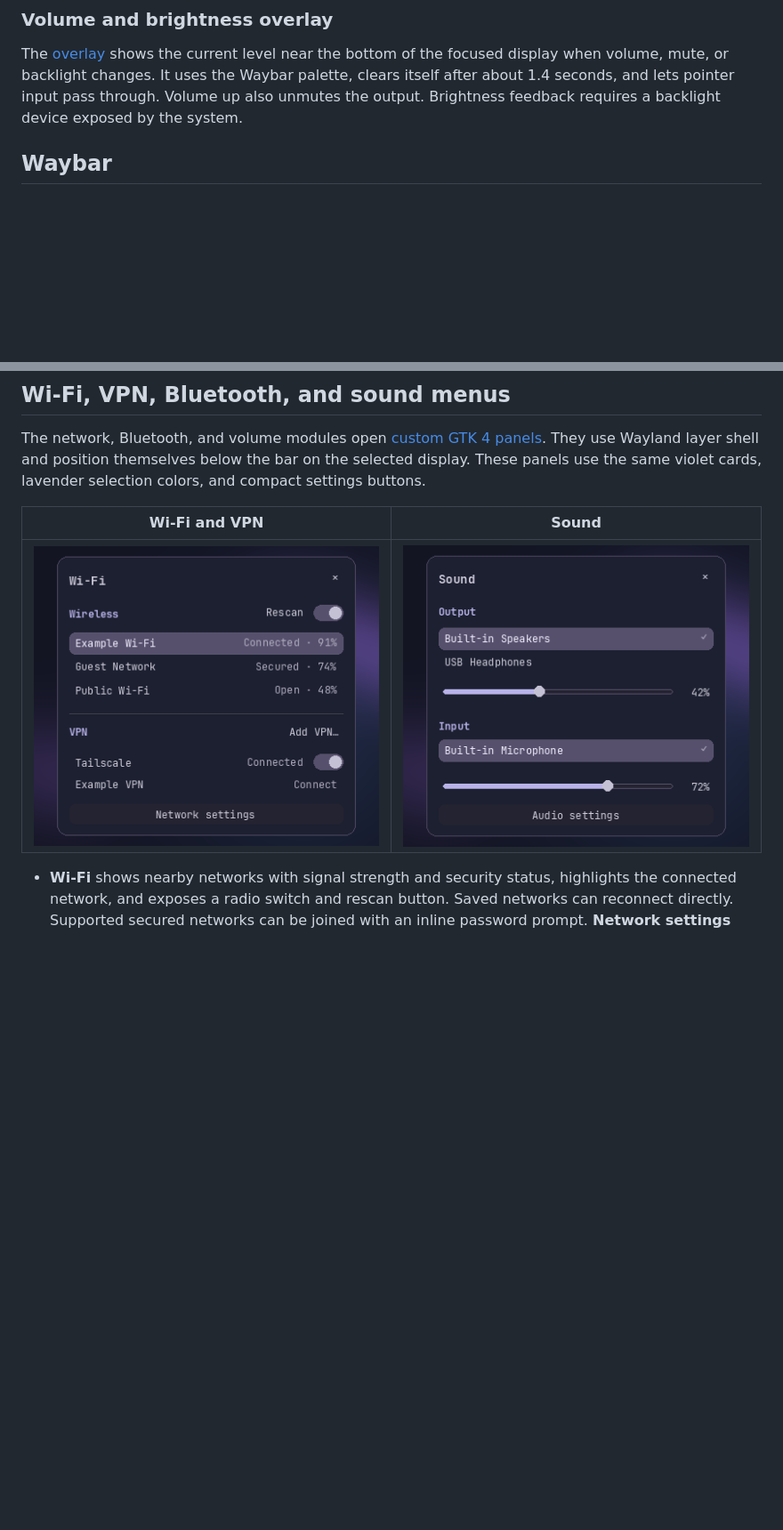
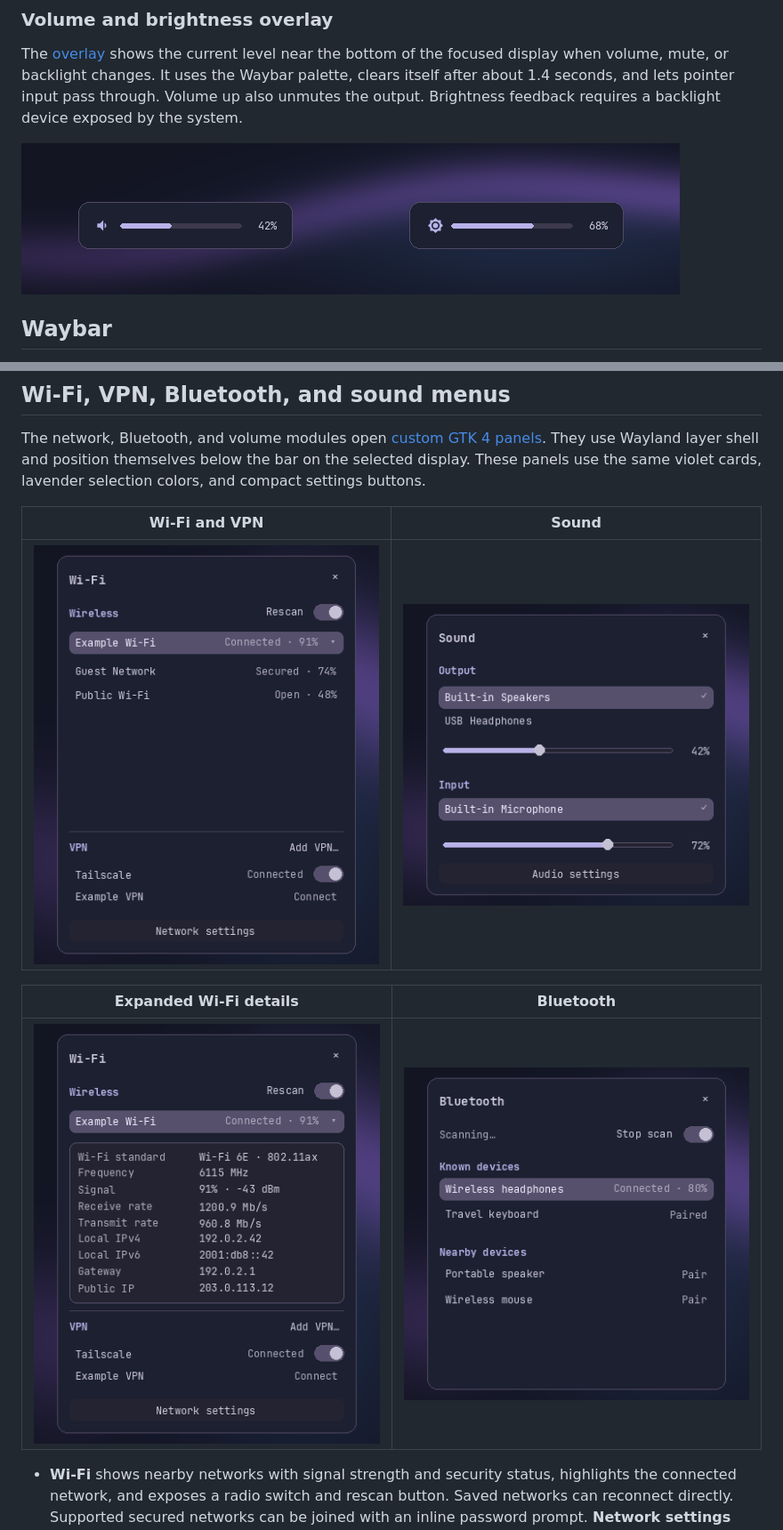
Before and after one commit to wasiulhaque/potetarch-dotfile, a Markdown page: README.md, 2 parts joined by grey strips. Shown at 89% size. GitHub-like rendering; pictures changed too: screenshots/bluetooth-preview.png (added), screenshots/osd-preview.png (added), screenshots/wifi-details-preview.png (added); blank space fills up the shorter version.

```diff
--- a/README.md
+++ b/README.md
@@ -102,6 +102,8 @@ Waybar palette, clears itself after about 1.4 seconds, and lets pointer input
 pass through. Volume up also unmutes the output. Brightness feedback requires
 a backlight device exposed by the system.
 
+![Two overlay previews showing 42 percent volume and 68 percent brightness](screenshots/osd-preview.png)
+
 ## Waybar
 
 The [bar layout](config/waybar/config.jsonc) uses one 36 px floating panel per
@@ -143,6 +145,10 @@ colors, and compact settings buttons.
 | --- | --- |
 | ![Wi-Fi menu preview with a radio switch, nearby networks, and VPN controls](screenshots/wifi-preview.png) | ![Sound menu preview with output and input device lists and volume sliders](screenshots/audio-preview.png) |
 
+| Expanded Wi-Fi details | Bluetooth |
+| --- | --- |
+| ![Expanded Wi-Fi panel with link rates and addresses](screenshots/wifi-details-preview.png) | ![Bluetooth menu showing a scan, paired devices, and headphones at 80 percent battery](screenshots/bluetooth-preview.png) |
+
 - **Wi-Fi** shows nearby networks with signal strength and security status,
   highlights the connected network, and exposes a radio switch and rescan
   button. Saved networks can reconnect directly. Supported secured networks
```
Also changed, not shown: other parts of README.md (+3 -3 lines), CHANGELOG.md (+2 -0 lines), screenshots/desktop-preview.png, screenshots/notifications-preview.png.
